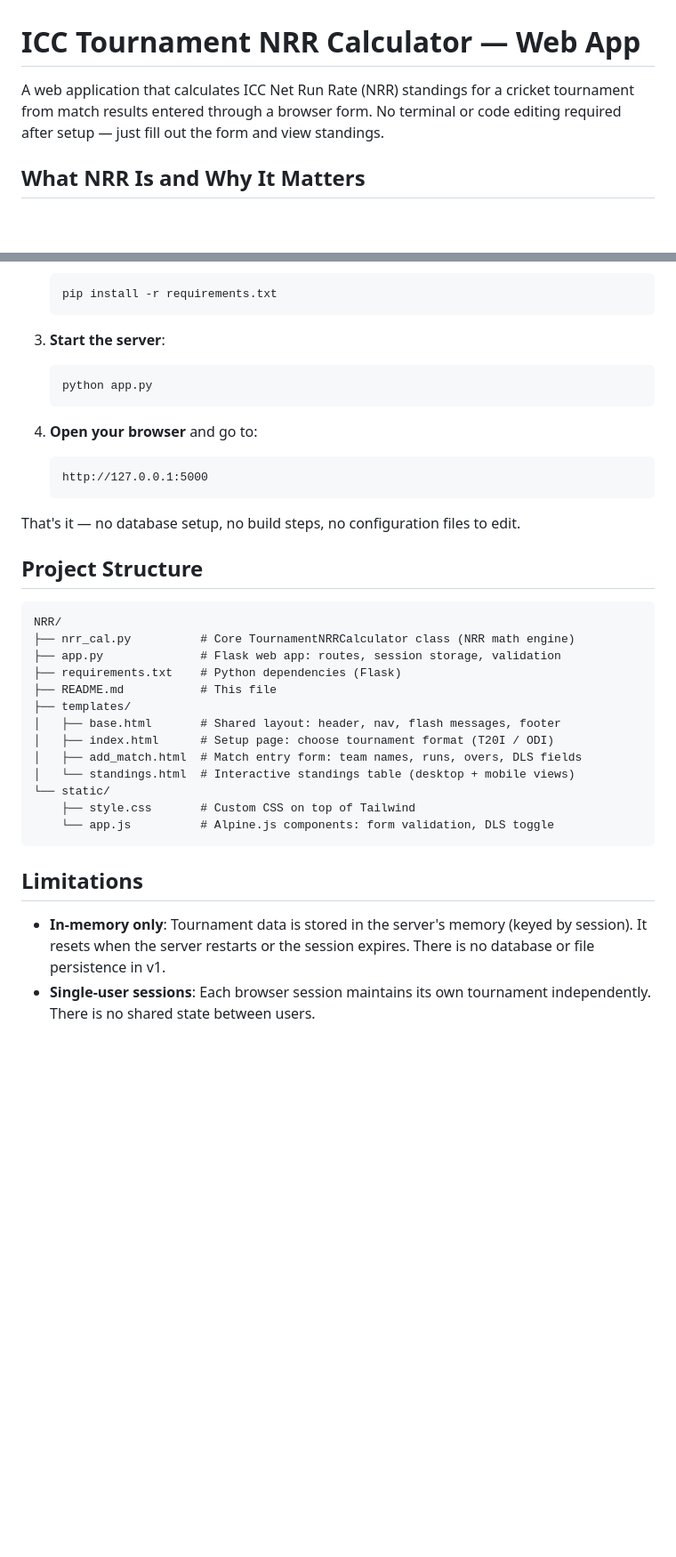
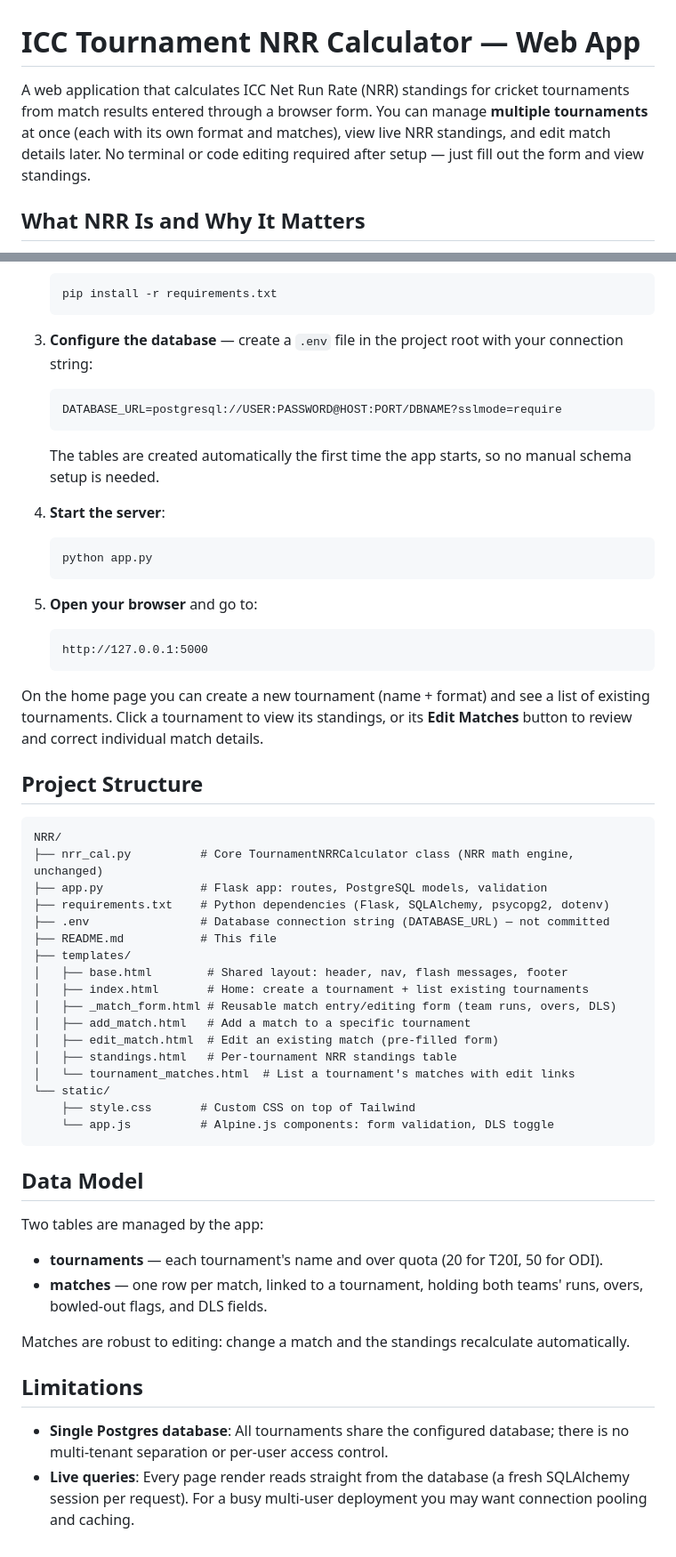
Before and after one commit to SaliniJha/Net-Run-Rate-Calculator, a Markdown page: README.md, 2 parts joined by grey strips. Shown at 89% size. GitHub-like rendering; blank space fills up the shorter version.

Commit message:
update:Added tournament standings and edit matches feature

````diff
--- a/README.md
+++ b/README.md
@@ -1,6 +1,6 @@
 # ICC Tournament NRR Calculator — Web App
 
-A web application that calculates ICC Net Run Rate (NRR) standings for a cricket tournament from match results entered through a browser form. No terminal or code editing required after setup — just fill out the form and view standings.
+A web application that calculates ICC Net Run Rate (NRR) standings for cricket tournaments from match results entered through a browser form. You can manage **multiple tournaments** at once (each with its own format and matches), view live NRR standings, and edit match details later. No terminal or code editing required after setup — just fill out the form and view standings.
 
 ## What NRR Is and Why It Matters
 
@@ -48,39 +50,60 @@ This tool encodes three ICC Standard Playing Conditions:
    pip install -r requirements.txt
    ```
 
-3. **Start the server**:
+3. **Configure the database** — create a `.env` file in the project root with your connection string:
+
+   ```
+   DATABASE_URL=postgresql://USER:PASSWORD@HOST:PORT/DBNAME?sslmode=require
+   ```
+
+   The tables are created automatically the first time the app starts, so no manual schema setup is needed.
+
+4. **Start the server**:
 
    ```bash
    python app.py
    ```
 
-4. **Open your browser** and go to:
+5. **Open your browser** and go to:
 
    ```
    http://127.0.0.1:5000
    ```
 
-That's it — no database setup, no build steps, no configuration files to edit.
+On the home page you can create a new tournament (name + format) and see a list of existing tournaments. Click a tournament to view its standings, or its **Edit Matches** button to review and correct individual match details.
 
 ## Project Structure
 
 ```
 NRR/
-├── nrr_cal.py          # Core TournamentNRRCalculator class (NRR math engine)
-├── app.py              # Flask web app: routes, session storage, validation
-├── requirements.txt    # Python dependencies (Flask)
+├── nrr_cal.py          # Core TournamentNRRCalculator class (NRR math engine, unchanged)
+├── app.py              # Flask app: routes, PostgreSQL models, validation
+├── requirements.txt    # Python dependencies (Flask, SQLAlchemy, psycopg2, dotenv)
+├── .env                # Database connection string (DATABASE_URL) — not committed
 ├── README.md           # This file
 ├── templates/
-│   ├── base.html       # Shared layout: header, nav, flash messages, footer
-│   ├── index.html      # Setup page: choose tournament format (T20I / ODI)
-│   ├── add_match.html  # Match entry form: team names, runs, overs, DLS fields
-│   └── standings.html  # Interactive standings table (desktop + mobile views)
+│   ├── base.html        # Shared layout: header, nav, flash messages, footer
+│   ├── index.html       # Home: create a tournament + list existing tournaments
+│   ├── _match_form.html # Reusable match entry/editing form (team runs, overs, DLS)
+│   ├── add_match.html   # Add a match to a specific tournament
+│   ├── edit_match.html  # Edit an existing match (pre-filled form)
+│   ├── standings.html   # Per-tournament NRR standings table
+│   └── tournament_matches.html  # List a tournament's matches with edit links
 └── static/
     ├── style.css       # Custom CSS on top of Tailwind
     └── app.js          # Alpine.js components: form validation, DLS toggle
 ```
 
+## Data Model
+
+Two tables are managed by the app:
+
+- **tournaments** — each tournament's name and over quota (20 for T20I, 50 for ODI).
+- **matches** — one row per match, linked to a tournament, holding both teams' runs, overs, bowled-out flags, and DLS fields.
+
+Matches are robust to editing: change a match and the standings recalculate automatically.
+
 ## Limitations
 
-- **In-memory only**: Tournament data is stored in the server's memory (keyed by session). It resets when the server restarts or the session expires. There is no database or file persistence in v1.
-- **Single-user sessions**: Each browser session maintains its own tournament independently. There is no shared state between users.
+- **Single Postgres database**: All tournaments share the configured database; there is no multi-tenant separation or per-user access control.
+- **Live queries**: Every page render reads straight from the database (a fresh SQLAlchemy session per request). For a busy multi-user deployment you may want connection pooling and caching.
````
Also changed, not shown: other parts of README.md (+2 -0 lines).
